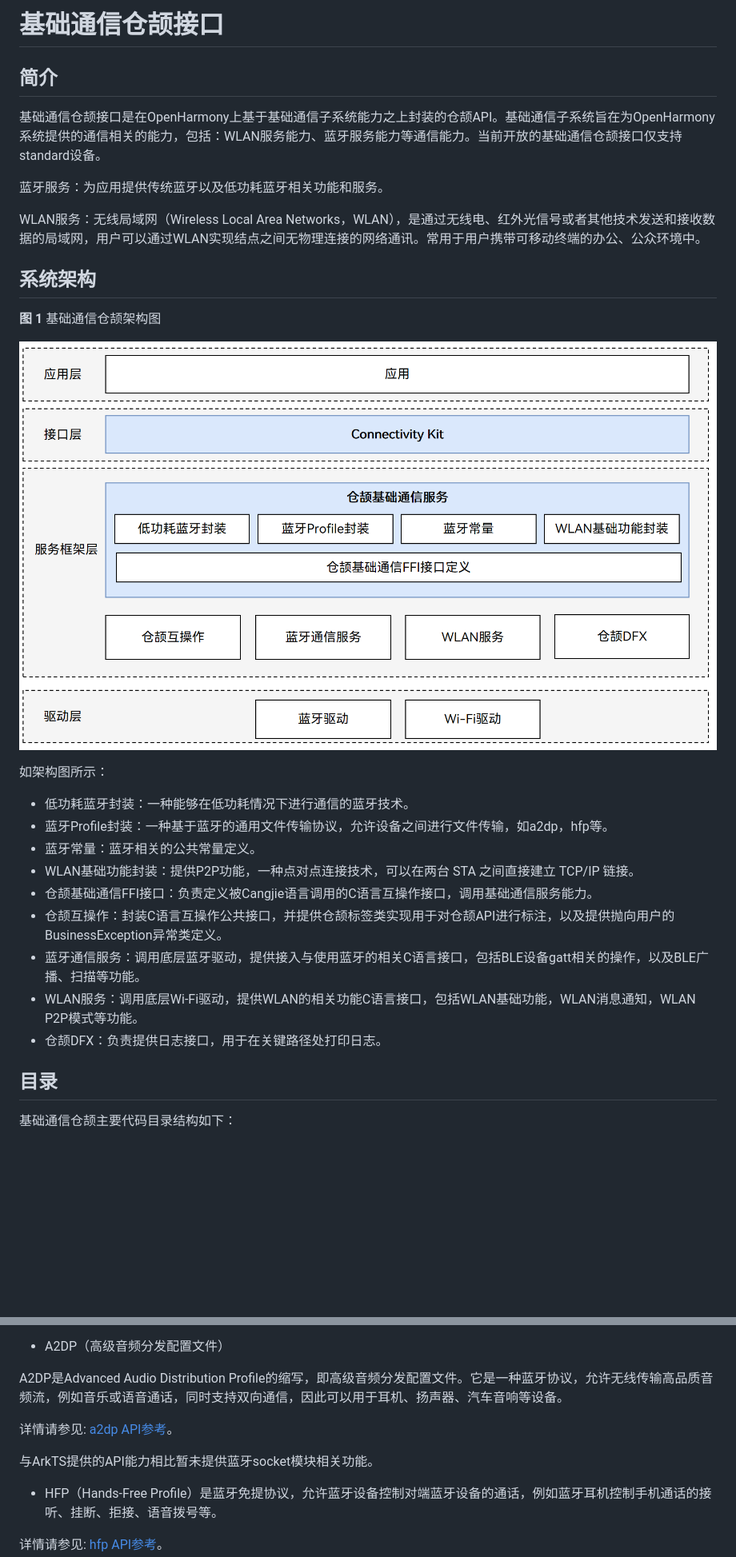
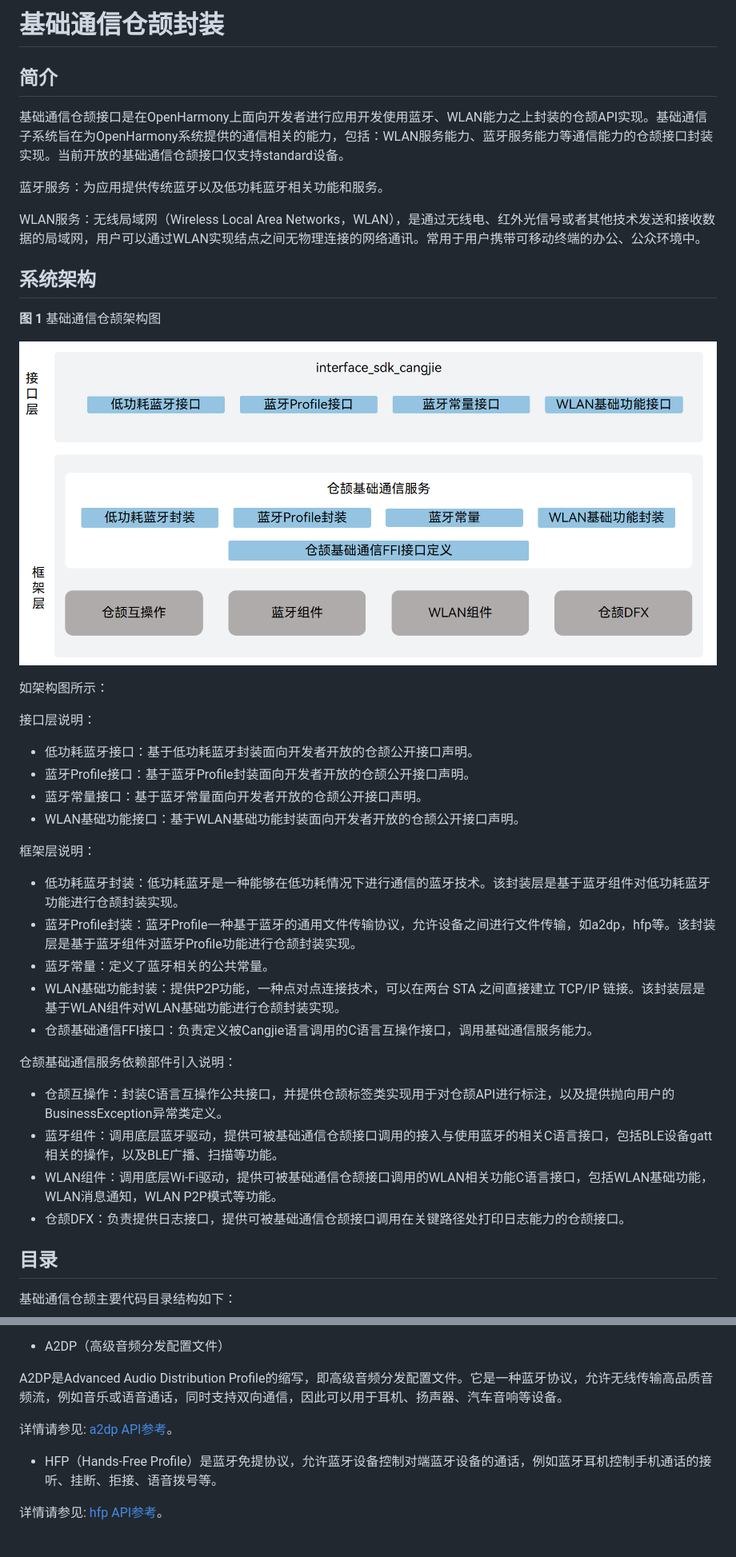
Before and after one commit to eclipse-oniro-mirrors/connectivity_connectivity_cangjie_wrapper, a Markdown page: README_zh.md, 2 parts joined by grey strips. Shown at 80% size. Rendered like a GitHub page; pictures changed too: figures/connectivity_cangjie_wrapper_architecture.png; blank space fills up the shorter version.

```diff
--- a/README_zh.md
+++ b/README_zh.md
@@ -1,8 +1,8 @@
-# 基础通信仓颉接口
+# 基础通信仓颉封装
 
 ## 简介
 
-基础通信仓颉接口是在OpenHarmony上基于基础通信子系统能力之上封装的仓颉API。基础通信子系统旨在为OpenHarmony系统提供的通信相关的能力，包括：WLAN服务能力、蓝牙服务能力等通信能力。当前开放的基础通信仓颉接口仅支持standard设备。
+基础通信仓颉接口是在OpenHarmony上面向开发者进行应用开发使用蓝牙、WLAN能力之上封装的仓颉API实现。基础通信子系统旨在为OpenHarmony系统提供的通信相关的能力，包括：WLAN服务能力、蓝牙服务能力等通信能力的仓颉接口封装实现。当前开放的基础通信仓颉接口仅支持standard设备。
 
 蓝牙服务：为应用提供传统蓝牙以及低功耗蓝牙相关功能和服务。
 
@@ -16,15 +16,27 @@ WLAN服务：无线局域网（Wireless Local Area Networks，WLAN），是通
 
 如架构图所示：
 
-- 低功耗蓝牙封装：一种能够在低功耗情况下进行通信的蓝牙技术。
-- 蓝牙Profile封装：一种基于蓝牙的通用文件传输协议，允许设备之间进行文件传输，如a2dp，hfp等。
-- 蓝牙常量：蓝牙相关的公共常量定义。
-- WLAN基础功能封装：提供P2P功能，一种点对点连接技术，可以在两台 STA 之间直接建立 TCP/IP 链接。
+接口层说明：
+
+- 低功耗蓝牙接口：基于低功耗蓝牙封装面向开发者开放的仓颉公开接口声明。
+- 蓝牙Profile接口：基于蓝牙Profile封装面向开发者开放的仓颉公开接口声明。
+- 蓝牙常量接口：基于蓝牙常量面向开发者开放的仓颉公开接口声明。
+- WLAN基础功能接口：基于WLAN基础功能封装面向开发者开放的仓颉公开接口声明。
+
+框架层说明：
+
+- 低功耗蓝牙封装：低功耗蓝牙是一种能够在低功耗情况下进行通信的蓝牙技术。该封装层是基于蓝牙组件对低功耗蓝牙功能进行仓颉封装实现。
+- 蓝牙Profile封装：蓝牙Profile一种基于蓝牙的通用文件传输协议，允许设备之间进行文件传输，如a2dp，hfp等。该封装层是基于蓝牙组件对蓝牙Profile功能进行仓颉封装实现。
+- 蓝牙常量：定义了蓝牙相关的公共常量。
+- WLAN基础功能封装：提供P2P功能，一种点对点连接技术，可以在两台 STA 之间直接建立 TCP/IP 链接。该封装层是基于WLAN组件对WLAN基础功能进行仓颉封装实现。
 - 仓颉基础通信FFI接口：负责定义被Cangjie语言调用的C语言互操作接口，调用基础通信服务能力。
+
+仓颉基础通信服务依赖部件引入说明：
+
 - 仓颉互操作：封装C语言互操作公共接口，并提供仓颉标签类实现用于对仓颉API进行标注，以及提供抛向用户的BusinessException异常类定义。
-- 蓝牙通信服务：调用底层蓝牙驱动，提供接入与使用蓝牙的相关C语言接口，包括BLE设备gatt相关的操作，以及BLE广播、扫描等功能。
-- WLAN服务：调用底层Wi-Fi驱动，提供WLAN的相关功能C语言接口，包括WLAN基础功能，WLAN消息通知，WLAN P2P模式等功能。
-- 仓颉DFX：负责提供日志接口，用于在关键路径处打印日志。
+- 蓝牙组件：调用底层蓝牙驱动，提供可被基础通信仓颉接口调用的接入与使用蓝牙的相关C语言接口，包括BLE设备gatt相关的操作，以及BLE广播、扫描等功能。
+- WLAN组件：调用底层Wi-Fi驱动，提供可被基础通信仓颉接口调用的WLAN相关功能C语言接口，包括WLAN基础功能，WLAN消息通知，WLAN P2P模式等功能。
+- 仓颉DFX：负责提供日志接口，提供可被基础通信仓颉接口调用在关键路径处打印日志能力的仓颉接口。
 
 ## 目录
 
@@ -70,8 +82,6 @@ A2DP是Advanced Audio Distribution Profile的缩写，即高级音频分发配
 
 详情请参见: [a2dp API参考](https://gitcode.com/openharmony-sig/arkcompiler_cangjie_ark_interop/blob/master/doc/API_Reference/source_zh_cn/apis/ConnectivityKit/cj-apis-bluetooth-a2dp.md)。
 
-与ArkTS提供的API能力相比暂未提供蓝牙socket模块相关功能。
-
 -   HFP（Hands-Free Profile）是蓝牙免提协议，允许蓝牙设备控制对端蓝牙设备的通话，例如蓝牙耳机控制手机通话的接听、挂断、拒接、语音拨号等。
 
 详情请参见: [hfp API参考](https://gitcode.com/openharmony-sig/arkcompiler_cangjie_ark_interop/blob/master/doc/API_Reference/source_zh_cn/apis/ConnectivityKit/cj-apis-bluetooth-hfp.md)。
```
Also changed, not shown: other parts of README_zh.md (+6 -1 lines), README.md (+25 -12 lines), figures/connectivity_cangjie_wrapper_architecture_en.png.
